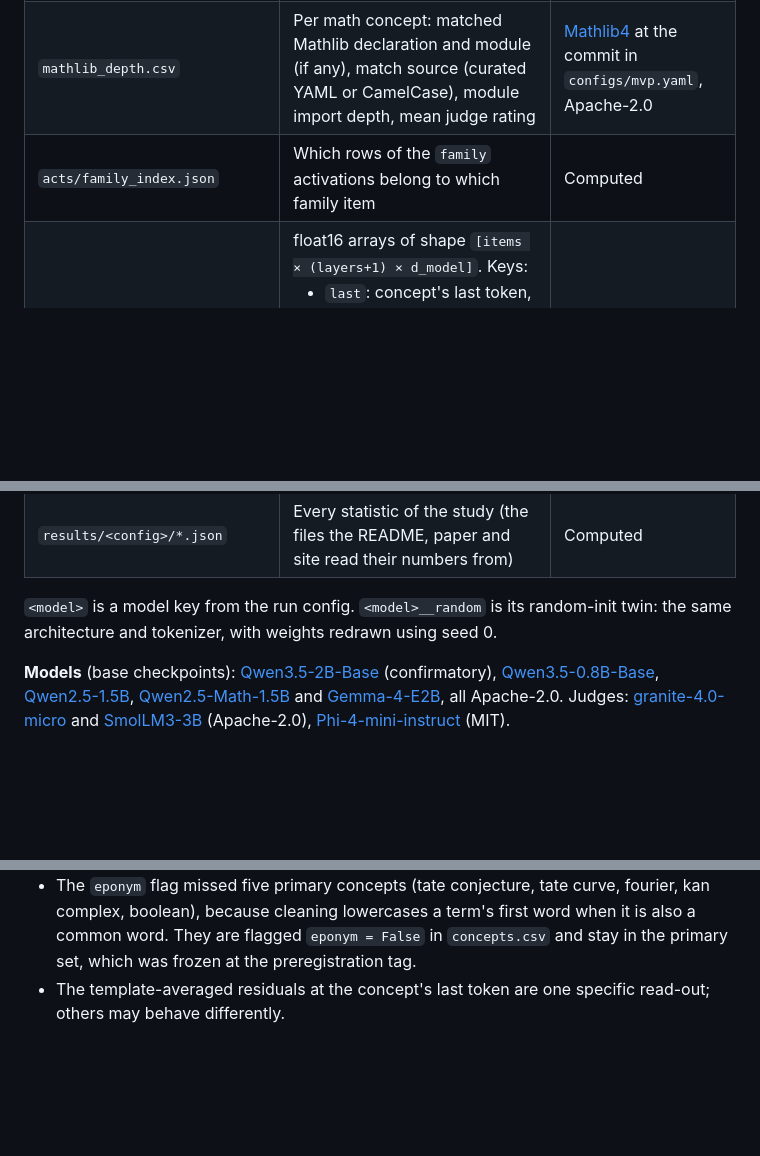
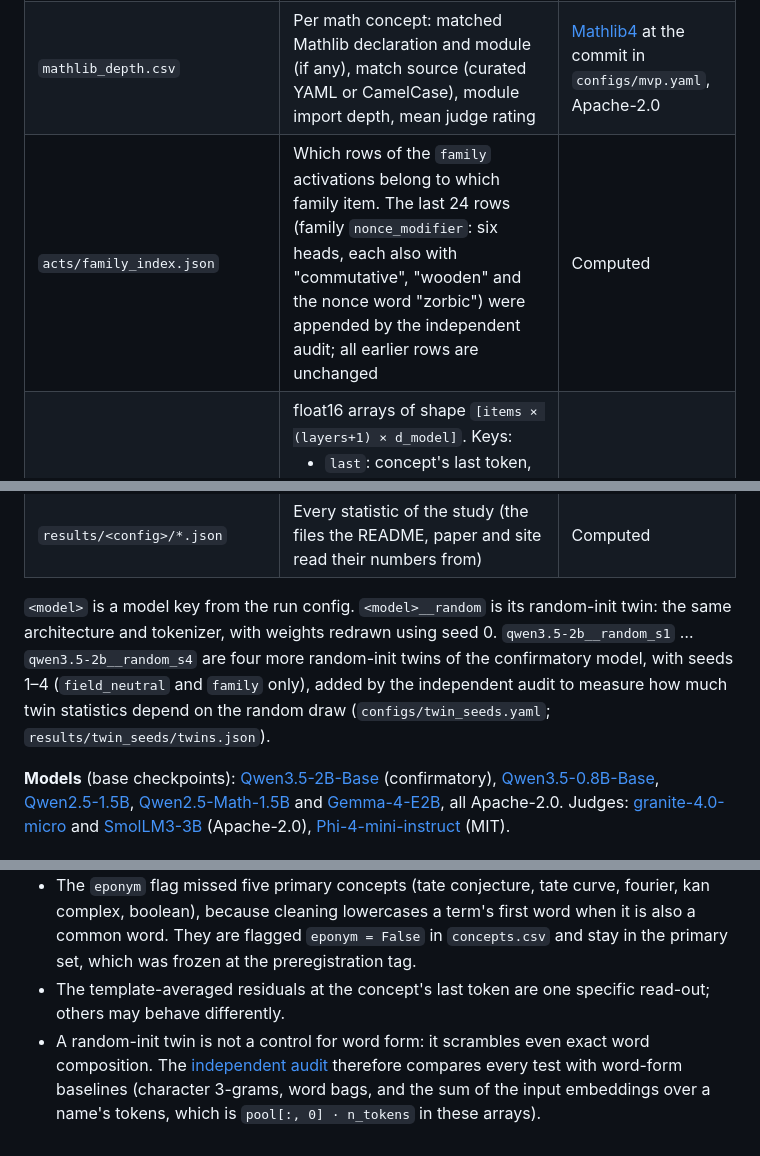
Before and after one commit to BurnyCoder/geometry-of-representations-of-mathematics-in-llms, a Markdown page: docs/data_card.md, 3 parts joined by grey strips. GitHub-like rendering; blank space fills up the shorter version.

Commit message:
Data card: extra twin seeds, appended nonce-modifier rows, word-form caveat

```diff
--- a/docs/data_card.md
+++ b/docs/data_card.md
@@ -24,12 +24,12 @@ These are the data behind [github.com/BurnyCoder/geometry-of-representations-of-
 | `infinigram_counts.json` | Per-concept n-gram counts from the [infini-gram API](https://infini-gram.io/api_doc) (Dolma v1.7 index), a pretraining-scale frequency covariate | infini-gram API |
 | `judge_ratings.csv` | 1–7 abstraction ratings from three judge LLMs, each the expectation over digit probabilities | Model outputs |
 | `mathlib_depth.csv` | Per math concept: matched Mathlib declaration and module (if any), match source (curated YAML or CamelCase), module import depth, mean judge rating | [Mathlib4](https://github.com/leanprover-community/mathlib4) at the commit in `configs/mvp.yaml`, Apache-2.0 |
-| `acts/family_index.json` | Which rows of the `family` activations belong to which family item | Computed |
+| `acts/family_index.json` | Which rows of the `family` activations belong to which family item. The last 24 rows (family `nonce_modifier`: six heads, each also with "commutative", "wooden" and the nonce word "zorbic") were appended by the independent audit; all earlier rows are unchanged | Computed |
 | `acts/<model>/<condition>.npz` | float16 arrays of shape `[items × (layers+1) × d_model]`. Keys: <ul><li>`last`: concept's last token, averaged over 8 templates</li><li>`last_a` / `last_b`: averages over the two template halves</li><li>`pool`: mean over the concept's tokens</li><li>`n_tokens`</li></ul> | Computed |
 | `logs/*_prompts.jsonl` | Every prompt sent to every model, with its greedy next token, or the judge's digit distribution | Computed |
 | `results/<config>/*.json` | Every statistic of the study (the files the README, paper and site read their numbers from) | Computed |
 
-`<model>` is a model key from the run config. `<model>__random` is its random-init twin: the same architecture and tokenizer, with weights redrawn using seed 0.
+`<model>` is a model key from the run config. `<model>__random` is its random-init twin: the same architecture and tokenizer, with weights redrawn using seed 0. `qwen3.5-2b__random_s1` … `qwen3.5-2b__random_s4` are four more random-init twins of the confirmatory model, with seeds 1–4 (`field_neutral` and `family` only), added by the independent audit to measure how much twin statistics depend on the random draw (`configs/twin_seeds.yaml`; `results/twin_seeds/twins.json`).
 
 **Models** (base checkpoints): [Qwen3.5-2B-Base](https://huggingface.co/Qwen/Qwen3.5-2B-Base) (confirmatory), [Qwen3.5-0.8B-Base](https://huggingface.co/Qwen/Qwen3.5-0.8B-Base), [Qwen2.5-1.5B](https://huggingface.co/Qwen/Qwen2.5-1.5B), [Qwen2.5-Math-1.5B](https://huggingface.co/Qwen/Qwen2.5-Math-1.5B) and [Gemma-4-E2B](https://huggingface.co/google/gemma-4-E2B), all Apache-2.0. Judges: [granite-4.0-micro](https://huggingface.co/ibm-granite/granite-4.0-micro) and [SmolLM3-3B](https://huggingface.co/HuggingFaceTB/SmolLM3-3B) (Apache-2.0), [Phi-4-mini-instruct](https://huggingface.co/microsoft/Phi-4-mini-instruct) (MIT).
 
@@ -50,3 +50,4 @@ The data are for interpretability research on representation geometry. Known lim
 - Abstraction ratings come from LLM judges, not from humans.
 - The `eponym` flag missed five primary concepts (tate conjecture, tate curve, fourier, kan complex, boolean), because cleaning lowercases a term's first word when it is also a common word. They are flagged `eponym = False` in `concepts.csv` and stay in the primary set, which was frozen at the preregistration tag.
 - The template-averaged residuals at the concept's last token are one specific read-out; others may behave differently.
+- A random-init twin is not a control for word form: it scrambles even exact word composition. The [independent audit](https://github.com/BurnyCoder/geometry-of-representations-of-mathematics-in-llms/blob/master/reports/audit_lexical.md) therefore compares every test with word-form baselines (character 3-grams, word bags, and the sum of the input embeddings over a name's tokens, which is `pool[:, 0] · n_tokens` in these arrays).
```
